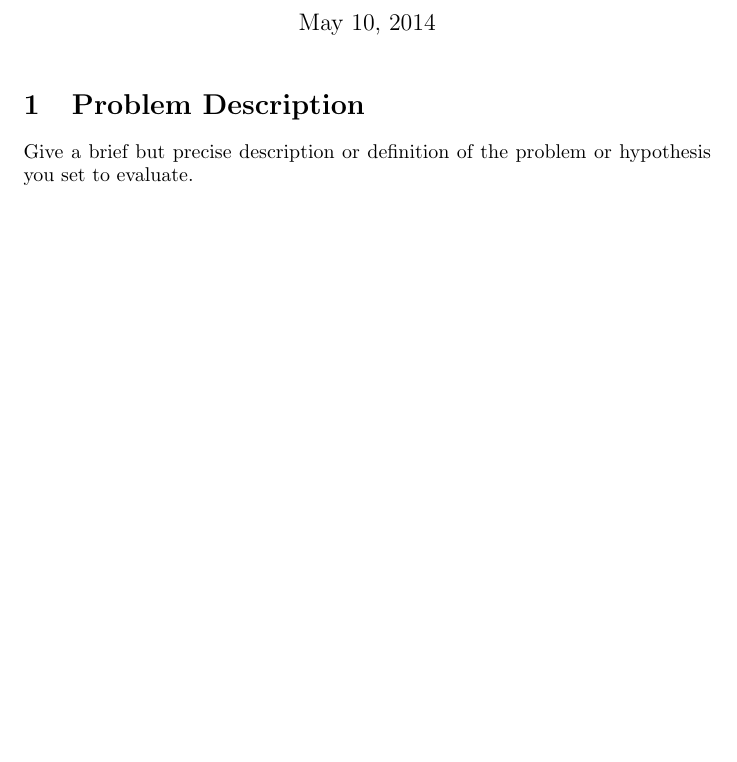
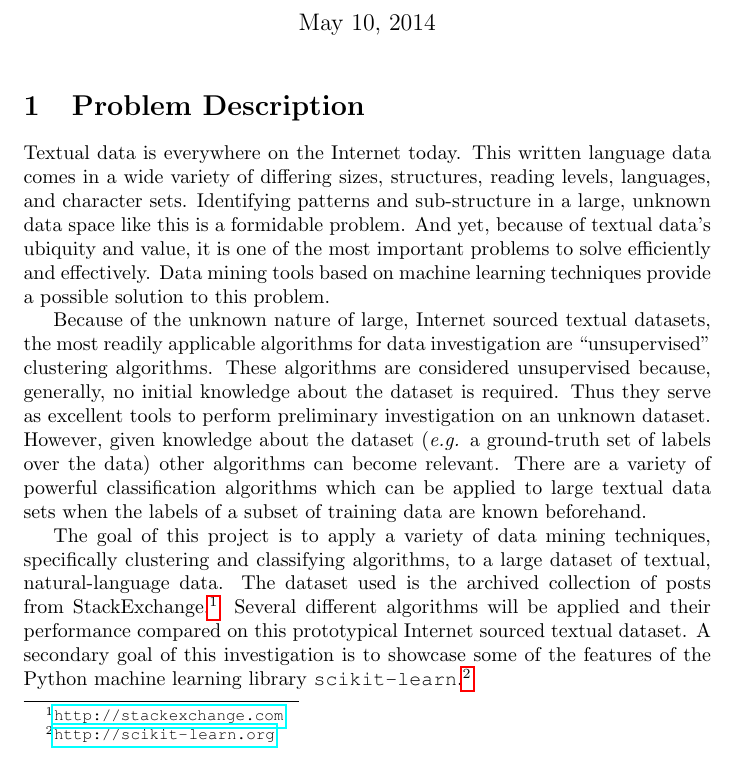
Before and after one commit to jrouly/stackmining, a LaTeX document (writeup/rouly_wells_writeup.tex): part of page 1 of 3, cut so that both start at the same text, the shorter picture padded with empty space. Compiled offline with pdfLaTeX.

Commit message:
Filling out introduction

```diff
--- a/writeup/rouly_wells_writeup.tex
+++ b/writeup/rouly_wells_writeup.tex
@@ -66,8 +66,37 @@
 
   \section{Problem Description}
 
-  Give a brief but precise description or definition of the problem or
-  hypothesis you set to evaluate.
+  Textual data is everywhere on the Internet today. This written language
+  data comes in a wide variety of differing sizes, structures, reading
+  levels, languages, and character sets. Identifying patterns and
+  sub-structure in a large, unknown data space like this is a formidable
+  problem. And yet, because of textual data's ubiquity and value, it is one
+  of the most important problems to solve efficiently and effectively. Data
+  mining tools based on machine learning techniques provide a possible
+  solution to this problem.
+
+  Because of the unknown nature of large, Internet sourced textual
+  datasets, the most readily applicable algorithms for data investigation
+  are ``unsupervised'' clustering algorithms. These algorithms are
+  considered unsupervised because, generally, no initial knowledge about
+  the dataset is required. Thus they serve as excellent tools to perform
+  preliminary investigation on an unknown dataset. However, given knowledge
+  about the dataset (\textit{e.g.} a ground-truth set of labels over the
+  data) other algorithms can become relevant. There are a variety of
+  powerful classification algorithms which can be applied to large textual
+  data sets when the labels of a subset of training data are known
+  beforehand.
+
+  The goal of this project is to apply a variety of data mining techniques,
+  specifically clustering and classifying algorithms, to a large dataset of
+  textual, natural-language data. The dataset used is the archived
+  collection of posts from
+  StackExchange.\footnote{\url{http://stackexchange.com}} Several different
+  algorithms will be applied and their performance compared on this
+  prototypical Internet sourced textual dataset. A secondary goal of this
+  investigation is to showcase some of the features of the Python machine
+  learning library
+  \texttt{scikit-learn}.\footnote{\url{http://scikit-learn.org}}
 
 
   \section{Related Work}
```
